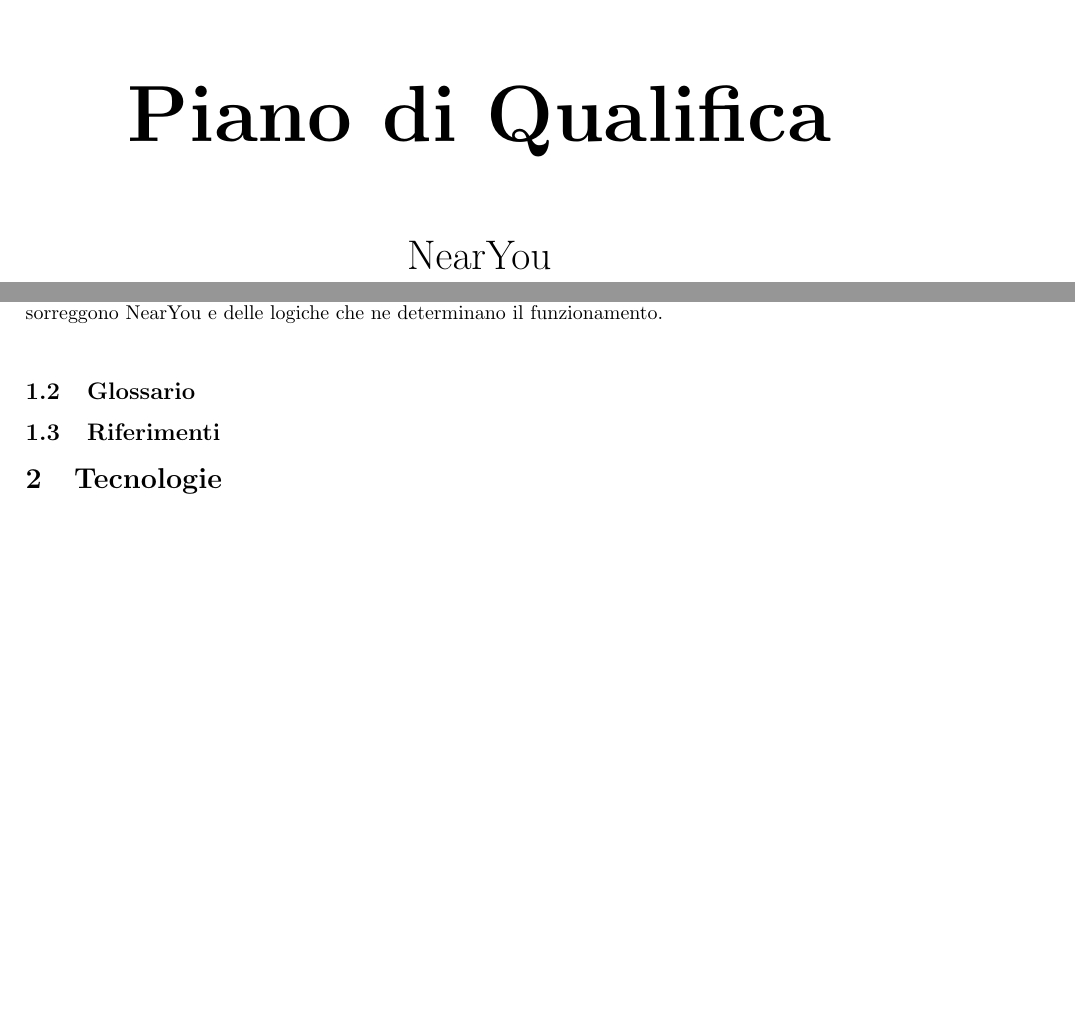
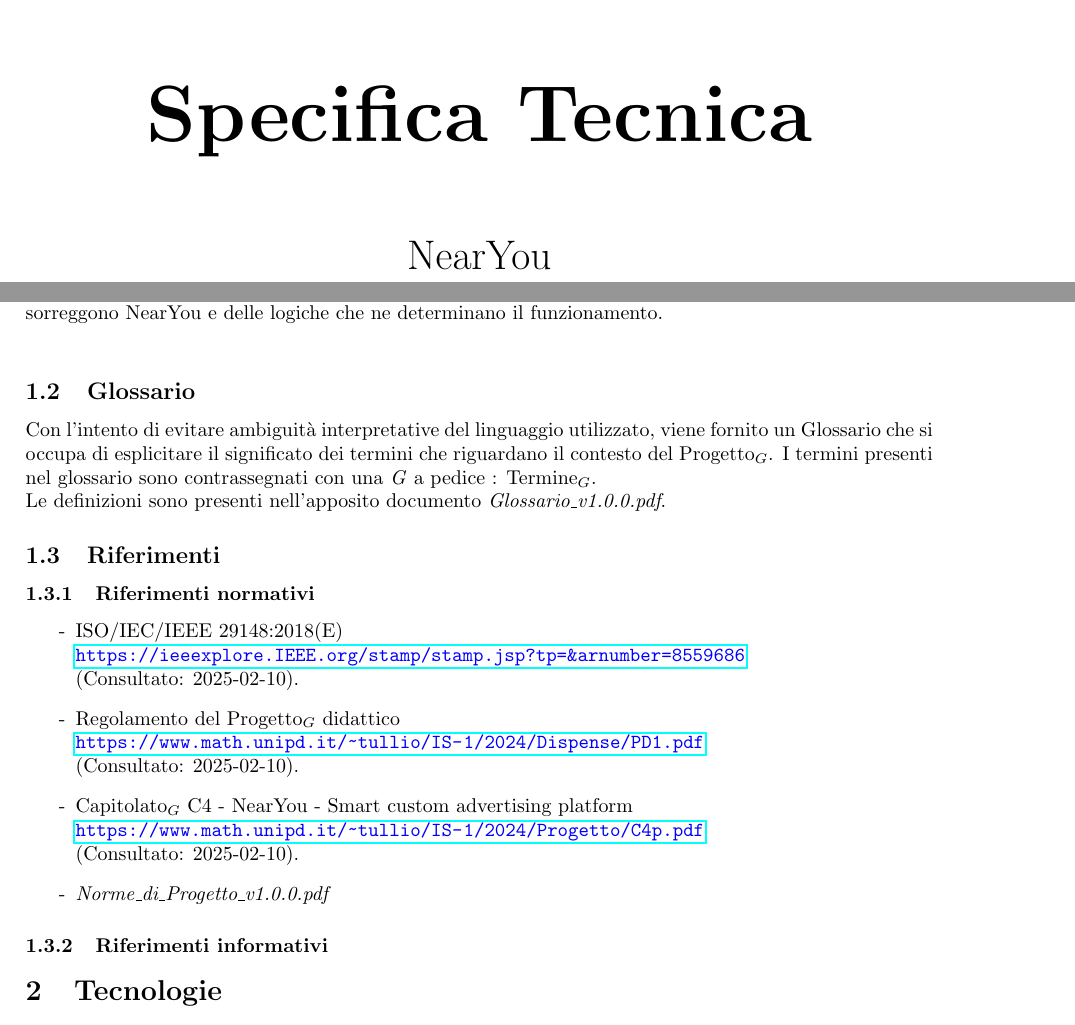
Before and after one commit to SevenBitsSwe/7BitsDocs, a LaTeX document (PB/Documentazione Esterna/Specifica_Tecnica.tex): two parts of pages 1 and 6 of 6, joined at a grey line, cut at the place of the change, the shorter picture padded with empty space. Compiled offline with pdfLaTeX.

Commit message:
Redazione sezione introduzione

```diff
--- a/PB/Documentazione Esterna/Specifica_Tecnica.tex
+++ b/PB/Documentazione Esterna/Specifica_Tecnica.tex
@@ -16,7 +16,7 @@
 \usepackage{float}
 \usepackage{longtable}
 
-\newcommand\version{1.0.0} %aggiunta versione come variabile
+\newcommand\version{0.0.1} %aggiunta versione come variabile
 
 \graphicspath{{images/}}
 %\graphicspath{{../images/}}
@@ -33,7 +33,7 @@
 \lhead{
     \parbox[c]{1cm}{\includegraphics[width=1.1cm]{Sevenbitslogo.png}}
 }
-\rhead{\textcolor[HTML]{9e978a}{ PIANO DI QUALIFICA v\version}
+\rhead{\textcolor[HTML]{9e978a}{ SPECIFICA TECNICA v\version}
 }
 \setlength{\headheight}{25pt}
 \cfoot{\thepage}
@@ -52,7 +52,7 @@
     \includegraphics[width=7.2cm]{Sevenbitslogo.png} \\[2cm]
 
     % Titolo
-     {\fontsize{40}{40}\bfseries Piano di Qualifica}\selectfont \\[3.9em]
+     {\fontsize{40}{40}\bfseries Specifica Tecnica}\selectfont \\[3.9em]
 
     % Sottotitolo
     {\huge NearYou\\ \vspace{3mm }Smart custom advertising platform} \\[2.7em]
@@ -123,21 +123,43 @@
 copertura dei requisiti definiti nel documento di Analisi dei Requisiti v1.0.0.\\
 In sintesi, il documento intende essere un punto di riferimento essenziale per tutti gli attori coinvolti nel ciclo di vita del progetto, offrendo una visione chiara e
 strutturata delle fondamenta tecniche che sorreggono NearYou e delle logiche che ne determinano il funzionamento.\\
+
 \subsection{Glossario}
+Con l'intento di evitare ambiguità interpretative del linguaggio utilizzato, viene fornito un Glossario che si occupa di esplicitare il significato dei termini che riguardano il contesto del Progetto$_G$. I termini presenti nel glossario sono contrassegnati con una \textit{G} a pedice : Termine$_G$.\\
+Le definizioni sono presenti nell'apposito documento \textit{Glossario\_v1.0.0.pdf}.
 
 \subsection{Riferimenti}
+\subsubsection{Riferimenti normativi}
+\begin{itemize}
+    \item[-] ISO/IEC/IEEE 29148:2018(E) \\
+    \textcolor{blue}{\texttt{\url{https://ieeexplore.IEEE.org/stamp/stamp.jsp?tp=&arnumber=8559686}}}\\ (Consultato: 2025-02-10).
+    \item[-] Regolamento del Progetto$_G$ didattico  \\
+    \textcolor{blue}{\texttt{\url{https://www.math.unipd.it/~tullio/IS-1/2024/Dispense/PD1.pdf}}}\\ (Consultato: 2025-02-10).
+    \item[-] Capitolato$_G$ C4 - NearYou - Smart custom advertising platform\\
+    \textcolor{blue}{\texttt{\url{https://www.math.unipd.it/~tullio/IS-1/2024/Progetto/C4p.pdf}}}\\ (Consultato: 2025-02-10).
+    \item[-] \textit{Norme\_di\_Progetto\_v1.0.0.pdf}
+\end{itemize}
+
+\subsubsection{Riferimenti informativi}
+
 
 \section{Tecnologie}
 
+
 \section{API}
+
 
 \section{Architettura di sistema}
 
+
 \section{Architettura di deployment}
+
 
 \section{Design Pattern}
 
+
 \section{Stato dei requisiti funzionali}
+
 
 \end{justify}
 \end{document}
```
